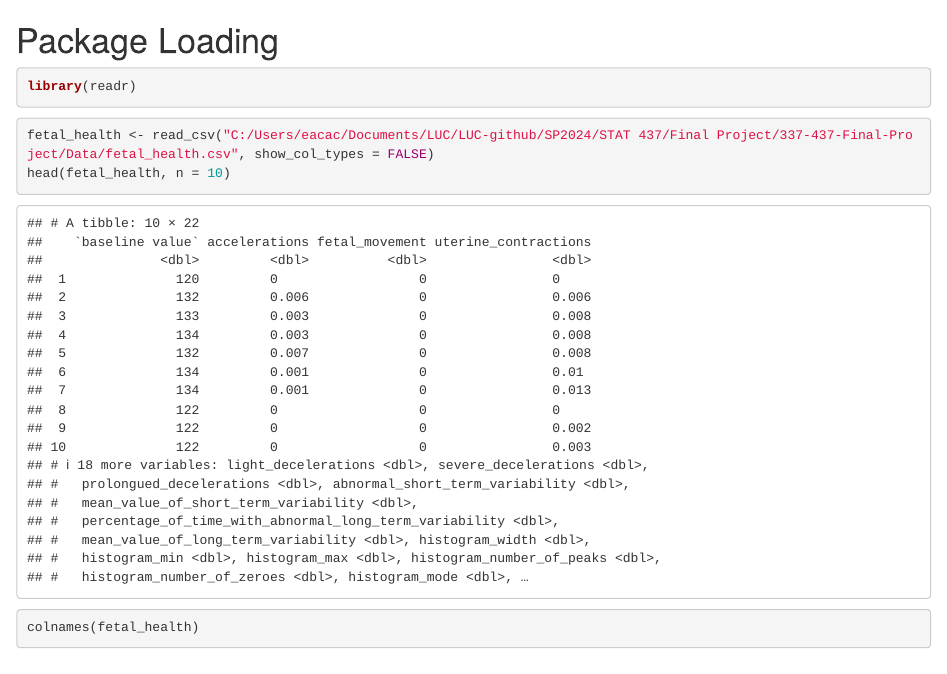
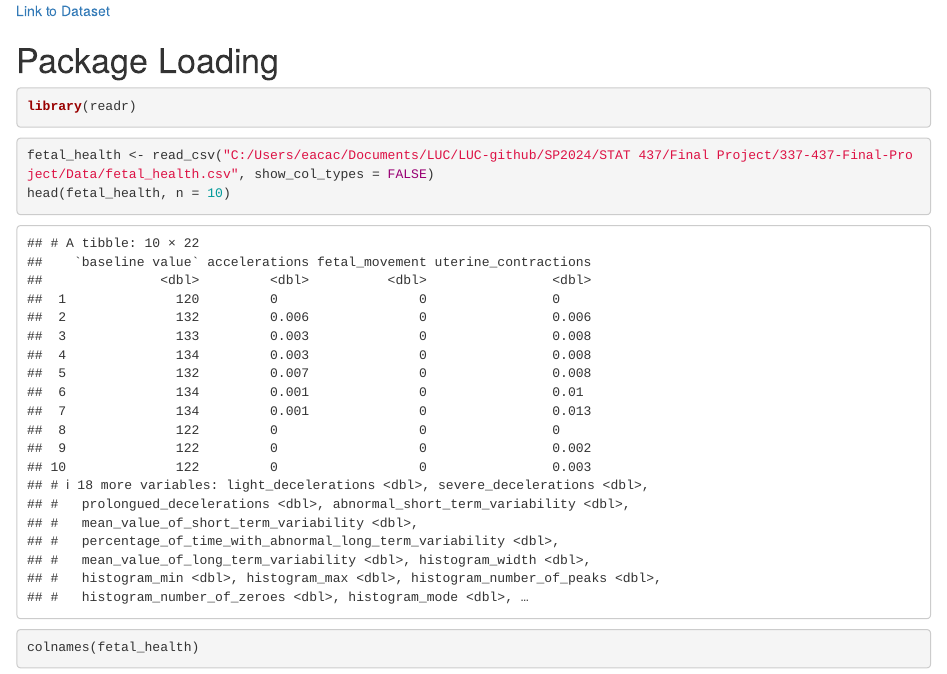
Before and after one commit to cacayan2/337-437-Final-Project, an R Markdown document (Analysis/emil_analysis.Rmd): the page in a window 1100 px wide, from its top. Rendered offline with R 4.5, knitr and Pandoc, with nearby package versions.

Commit message:
Added link to dataset to analysis

````diff
--- a/Analysis/emil_analysis.Rmd
+++ b/Analysis/emil_analysis.Rmd
@@ -1,3 +1,5 @@
+[Link to Dataset](https://www.kaggle.com/datasets/andrewmvd/fetal-health-classification/data)
+
 # Package Loading
 ```{r, warning = FALSE, message = FALSE}
 library(readr)
````
